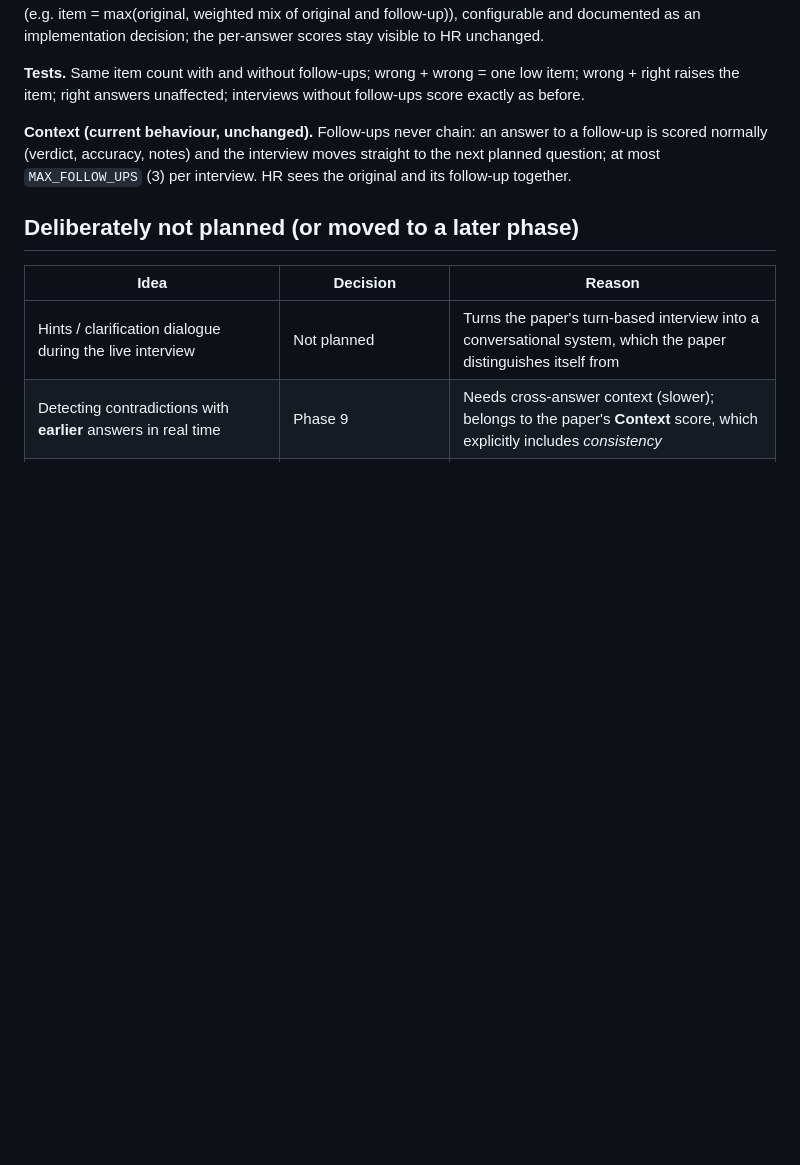
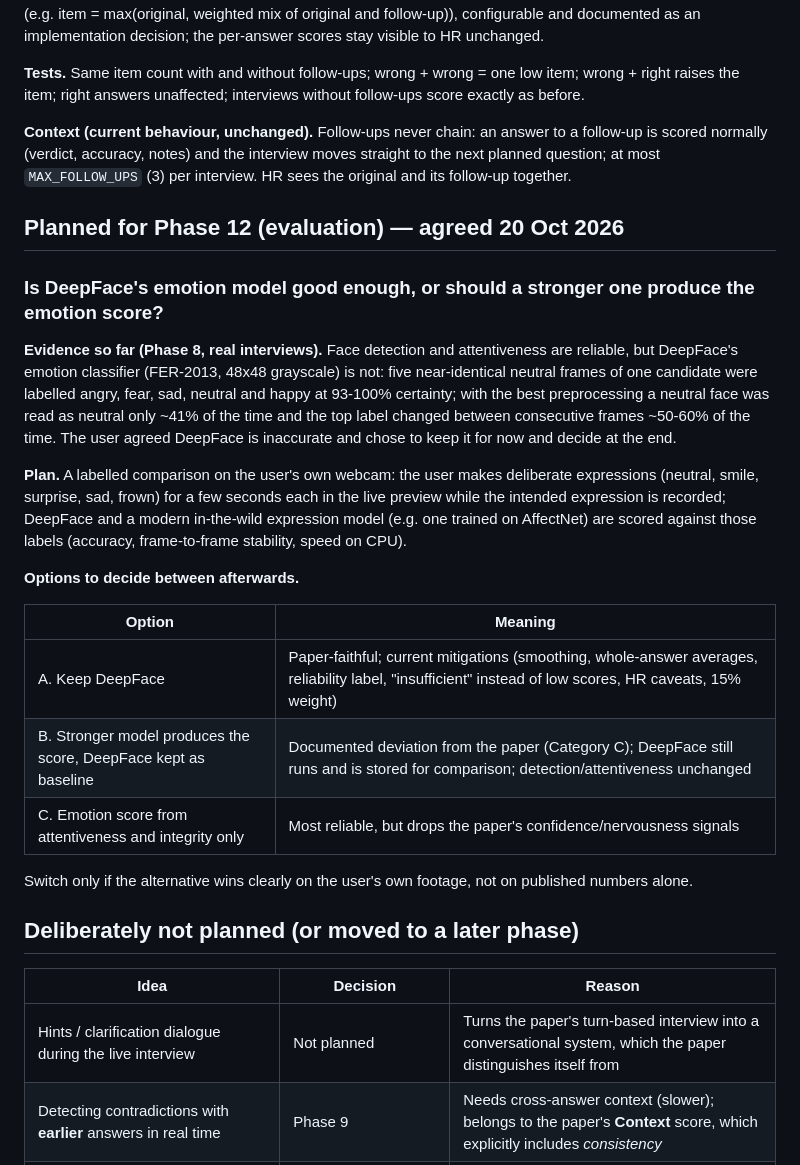
Before and after one commit to ragnar-lothbrok23/virtual-interviewer, a Markdown page: docs/ENHANCEMENTS.md, the part around the change. GitHub-like rendering; blank space fills up the shorter version.

Commit message:
Plan for Phase 12: labelled comparison of DeepFace against a stronger emotion model
Co-Authored-By: Claude Opus 5.5 <noreply@anthropic.com>

```diff
--- a/docs/ENHANCEMENTS.md
+++ b/docs/ENHANCEMENTS.md
@@ -141,6 +141,31 @@ right answers unaffected; interviews without follow-ups score exactly as before.
 (verdict, accuracy, notes) and the interview moves straight to the next planned question; at most `MAX_FOLLOW_UPS`
 (3) per interview. HR sees the original and its follow-up together.
 
+## Planned for Phase 12 (evaluation) — agreed 20 Oct 2026
+
+### Is DeepFace's emotion model good enough, or should a stronger one produce the emotion score?
+
+**Evidence so far (Phase 8, real interviews).** Face detection and attentiveness are reliable, but DeepFace's
+emotion classifier (FER-2013, 48x48 grayscale) is not: five near-identical neutral frames of one candidate were
+labelled angry, fear, sad, neutral and happy at 93-100% certainty; with the best preprocessing a neutral face was
+read as neutral only ~41% of the time and the top label changed between consecutive frames ~50-60% of the time.
+The user agreed DeepFace is inaccurate and chose to keep it for now and decide at the end.
+
+**Plan.** A labelled comparison on the user's own webcam: the user makes deliberate expressions (neutral, smile,
+surprise, sad, frown) for a few seconds each in the live preview while the intended expression is recorded; DeepFace
+and a modern in-the-wild expression model (e.g. one trained on AffectNet) are scored against those labels
+(accuracy, frame-to-frame stability, speed on CPU).
+
+**Options to decide between afterwards.**
+
+| Option | Meaning |
+|---|---|
+| A. Keep DeepFace | Paper-faithful; current mitigations (smoothing, whole-answer averages, reliability label, "insufficient" instead of low scores, HR caveats, 15% weight) |
+| B. Stronger model produces the score, DeepFace kept as baseline | Documented deviation from the paper (Category C); DeepFace still runs and is stored for comparison; detection/attentiveness unchanged |
+| C. Emotion score from attentiveness and integrity only | Most reliable, but drops the paper's confidence/nervousness signals |
+
+Switch only if the alternative wins clearly on the user's own footage, not on published numbers alone.
+
 ## Deliberately not planned (or moved to a later phase)
 
 | Idea | Decision | Reason |
```
